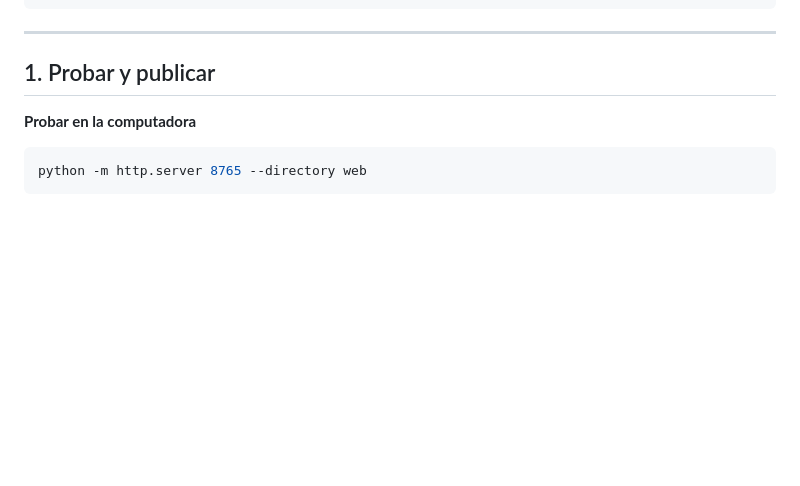
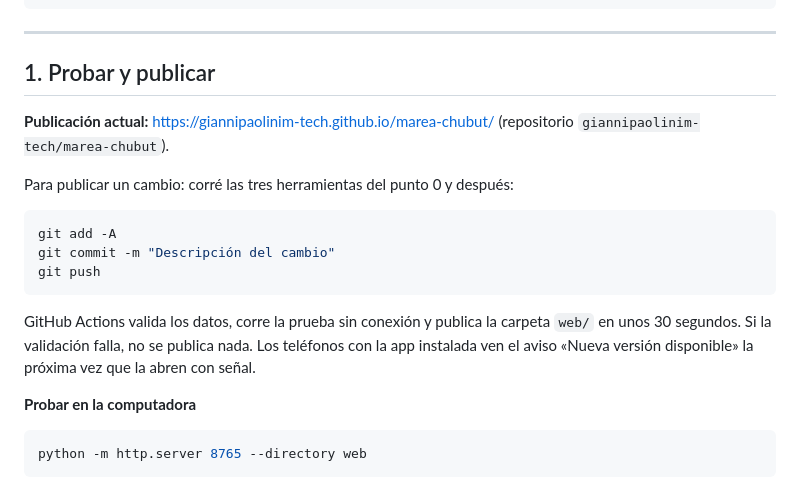
Before and after one commit to giannipaolinim-tech/marea-chubut, a Markdown page: MANTENIMIENTO.md, the part around the change. Rendered like a GitHub page; blank space fills up the shorter version.

Commit message:
Guía: cómo publicar con git push
Co-Authored-By: Claude Opus 5.5 <noreply@anthropic.com>

````diff
--- a/MANTENIMIENTO.md
+++ b/MANTENIMIENTO.md
@@ -59,6 +59,18 @@ python tools/test_offline.py
 ---
 
 ## 1. Probar y publicar
+
+**Publicación actual:** https://giannipaolinim-tech.github.io/marea-chubut/ (repositorio `giannipaolinim-tech/marea-chubut`).
+
+Para publicar un cambio: corré las tres herramientas del punto 0 y después:
+
+```bash
+git add -A
+git commit -m "Descripción del cambio"
+git push
+```
+
+GitHub Actions valida los datos, corre la prueba sin conexión y publica la carpeta `web/` en unos 30 segundos. Si la validación falla, no se publica nada. Los teléfonos con la app instalada ven el aviso «Nueva versión disponible» la próxima vez que la abren con señal.
 
 **Probar en la computadora**
 
````
